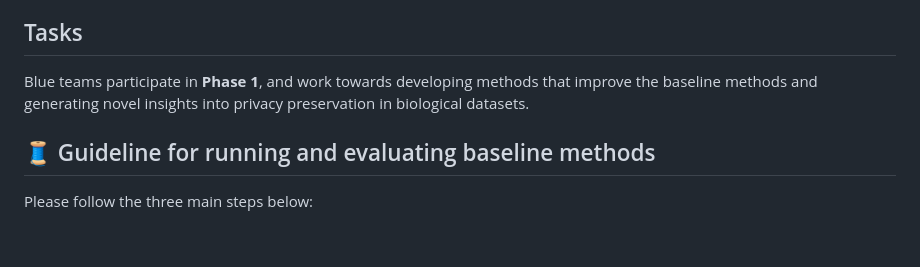
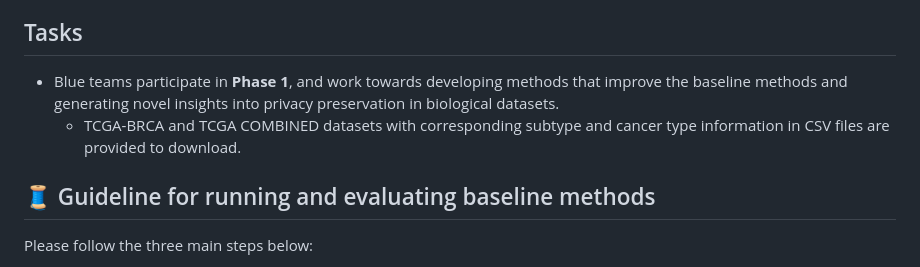
Before and after one commit to steveng9/scRNA-seq_privacy_audits, a Markdown page: experiments/blue_team/README.md, the part around the change. GitHub-like rendering; blank space fills up the shorter version.

Commit message:
added blue team task

```diff
--- a/experiments/blue_team/README.md
+++ b/experiments/blue_team/README.md
@@ -9,7 +9,8 @@ Welcome to your home page!
 - [Submission checklist](#white_check_mark-submission-checklist)
 
 ## Tasks
-Blue teams participate in **Phase 1**, and work towards developing methods that improve the baseline methods and generating novel insights into privacy preservation in biological datasets.
+- Blue teams participate in **Phase 1**, and work towards developing methods that improve the baseline methods and generating novel insights into privacy preservation in biological datasets.
+  - TCGA-BRCA and TCGA COMBINED datasets with corresponding subtype and cancer type information in CSV files are provided to download.
 
 
 
```
